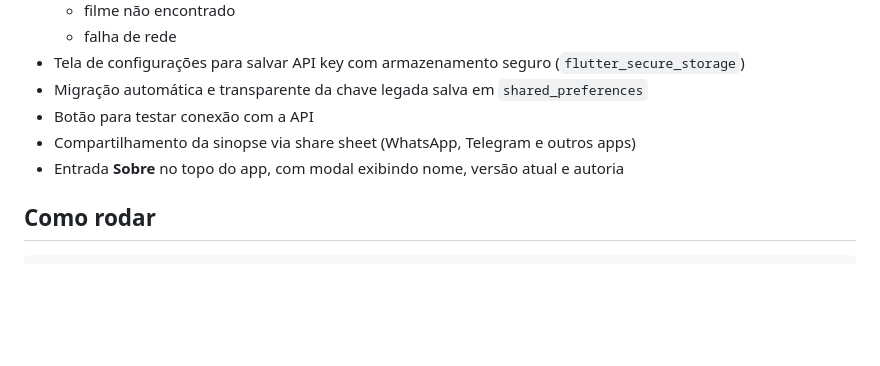
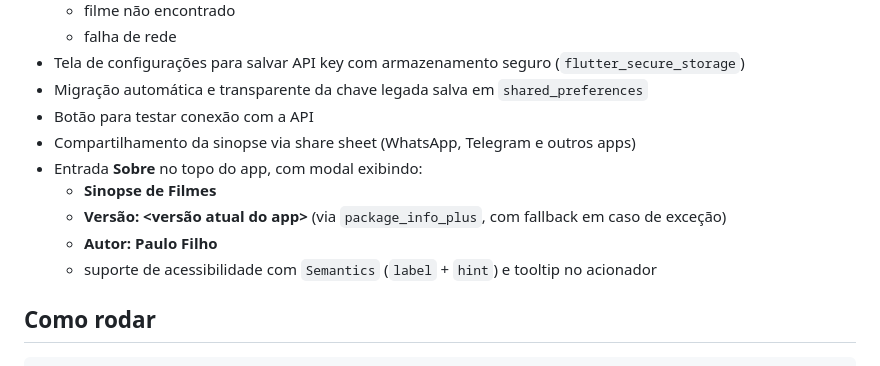
Before and after one commit to pdonizete/sinopse-filmes-flutter, a Markdown page: README.md, the part around the change. Rendered like a GitHub page; blank space fills up the shorter version.

Commit message:
docs: detalha feature Sobre e acessibilidade

```diff
--- a/README.md
+++ b/README.md
@@ -14,7 +14,11 @@ App Flutter para buscar sinopse de filmes usando a API pública [OMDb](https://w
 - Migração automática e transparente da chave legada salva em `shared_preferences`
 - Botão para testar conexão com a API
 - Compartilhamento da sinopse via share sheet (WhatsApp, Telegram e outros apps)
-- Entrada **Sobre** no topo do app, com modal exibindo nome, versão atual e autoria
+- Entrada **Sobre** no topo do app, com modal exibindo:
+  - **Sinopse de Filmes**
+  - **Versão: <versão atual do app>** (via `package_info_plus`, com fallback em caso de exceção)
+  - **Autor: Paulo Filho**
+  - suporte de acessibilidade com `Semantics` (`label` + `hint`) e tooltip no acionador
 
 ## Como rodar
 
```
